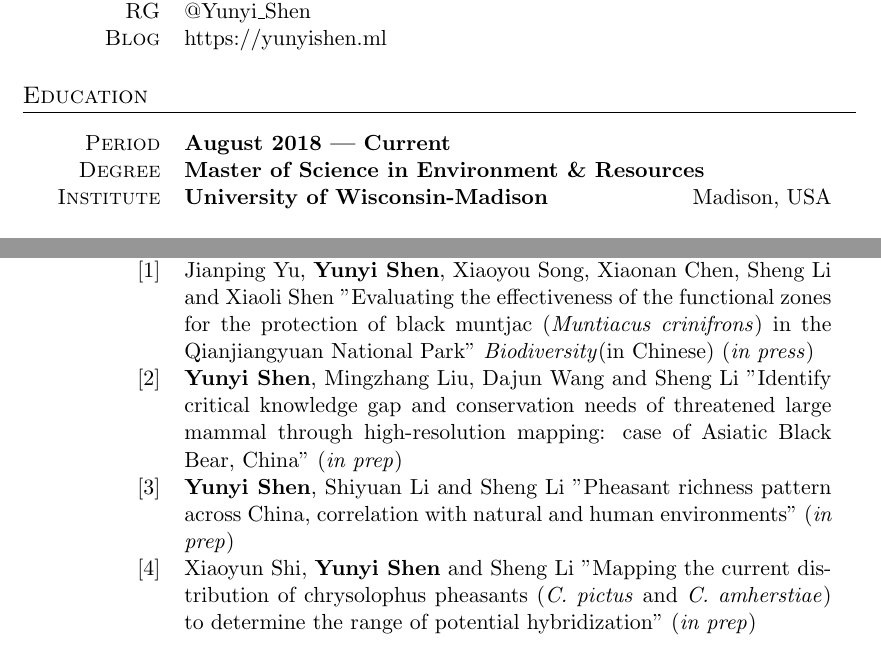
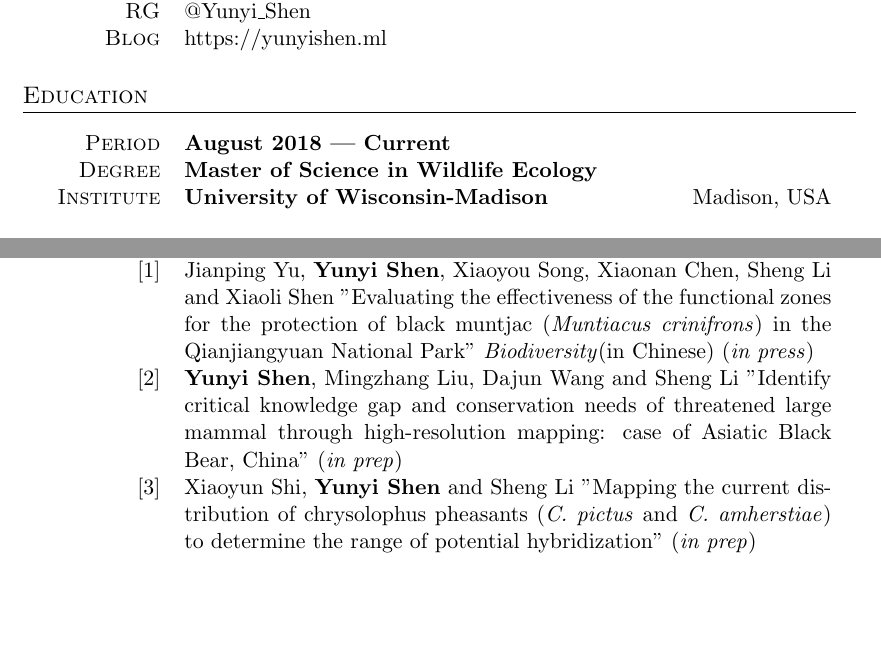
Before and after one commit to YunyiShen/CV, a LaTeX CV (Yunyi CV.tex): two parts of pages 1 and 2 of 3, joined at a grey line, cut so that both start at the same text, the shorter picture padded with empty space. Compiled offline with pdfLaTeX; an older LaTeX class or package is replaced by its successor.

Commit message:
minor change

```diff
--- a/Yunyi CV.tex
+++ b/Yunyi CV.tex
@@ -92,7 +92,7 @@
 
 \begin{tabularx}{0.97\linewidth}{>{\raggedleft\scshape}p{2cm}X}
 	 Period & \textbf{August 2018 --- Current}\\
-	 Degree & \textbf{Master of Science in Environment \& Resources}\\
+	 Degree & \textbf{Master of Science in Wildlife Ecology}\\
 	 Institute & \textbf{University of Wisconsin-Madison} \hfill Madison, USA\\
 	%& Extra information about degree
 \end{tabularx}
@@ -140,8 +140,7 @@
 	Year & \textbf{2018}\\
 	$[1]$ & Jianping Yu, \textbf{Yunyi Shen}, Xiaoyou Song, Xiaonan Chen, Sheng Li and Xiaoli Shen "Evaluating the effectiveness of the functional zones for the protection of black muntjac (\textit{Muntiacus crinifrons}) in the Qianjiangyuan National Park" \textit{Biodiversity}(in Chinese) (\textit{in press}) \\
 	$[2]$ & \textbf{Yunyi Shen}, Mingzhang Liu, Dajun Wang and Sheng Li "Identify critical knowledge gap and conservation needs of threatened large mammal through high-resolution mapping: case of Asiatic Black Bear, China" (\textit{in prep})\\
-	$[3]$ & \textbf{Yunyi Shen}, Shiyuan Li and Sheng Li "Pheasant richness pattern across China, correlation with natural and human environments" (\textit{in prep})\\
-	$[4]$ & Xiaoyun Shi, \textbf{Yunyi Shen} and Sheng Li "Mapping the current distribution of chrysolophus pheasants (\textit{C. pictus} and \textit{C. amherstiae}) to determine the range of potential hybridization" (\textit{in prep})
+	$[3]$ & Xiaoyun Shi, \textbf{Yunyi Shen} and Sheng Li "Mapping the current distribution of chrysolophus pheasants (\textit{C. pictus} and \textit{C. amherstiae}) to determine the range of potential hybridization" (\textit{in prep})
 
 \end{tabularx}
 %----------------------------------------------------------------------------------------
```
Also changed, not shown: Yunyi CV.pdf, 3 other files.
